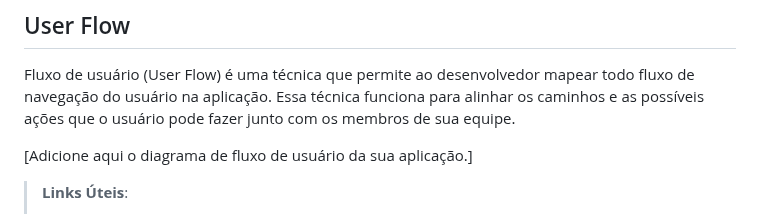
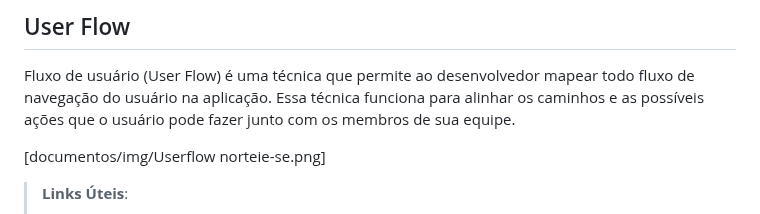
Before and after one commit to ICEI-PUC-Minas-PMV-ADS/PMV-ADS-2024-1-E1-Proj-Direcionamento-Profissional, a Markdown page: documentos/04-Projeto de Interface.md, the part around the change. Rendered like a GitHub page.

Commit message:
Update 04-Projeto de Interface.md
Inclusão do link do userflow do norteie-se na documentação do projeto

```diff
--- a/documentos/04-Projeto de Interface.md
+++ b/documentos/04-Projeto de Interface.md
@@ -5,7 +5,7 @@
 
 Fluxo de usuário (User Flow) é uma técnica que permite ao desenvolvedor mapear todo fluxo de navegação do usuário na aplicação. Essa técnica funciona para alinhar os caminhos e as possíveis ações que o usuário pode fazer junto com os membros de sua equipe.
 
-[Adicione aqui o diagrama de fluxo de usuário da sua aplicação.]
+[documentos/img/Userflow norteie-se.png]
 
 > **Links Úteis**:
 > - [User Flow: O Quê É e Como Fazer?](https://medium.com/7bits/fluxo-de-usu%C3%A1rio-user-flow-o-que-%C3%A9-como-fazer-79d965872534)
```
